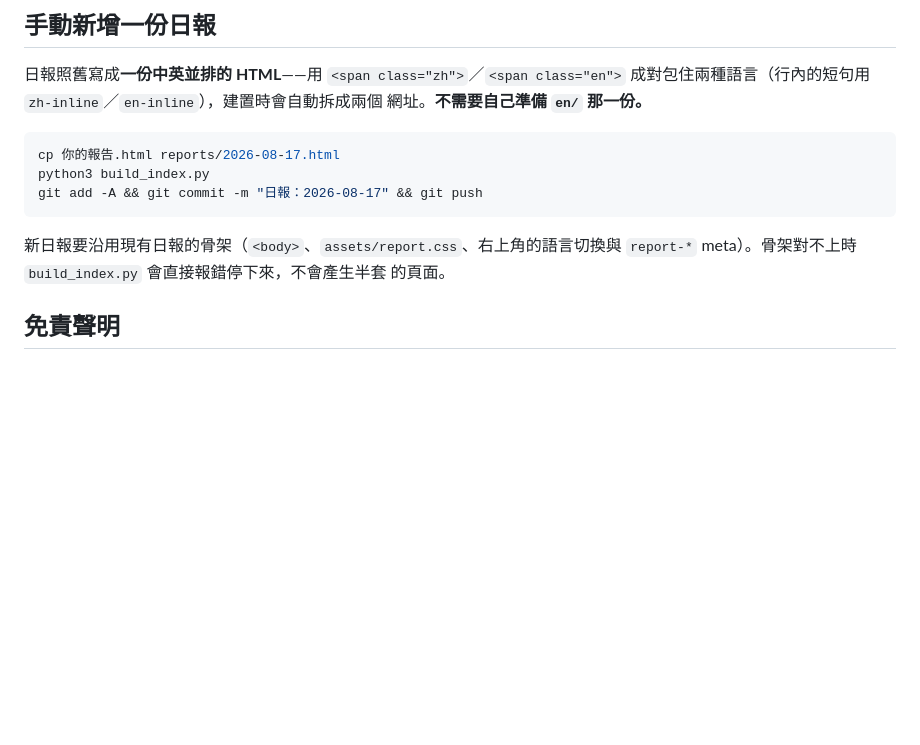
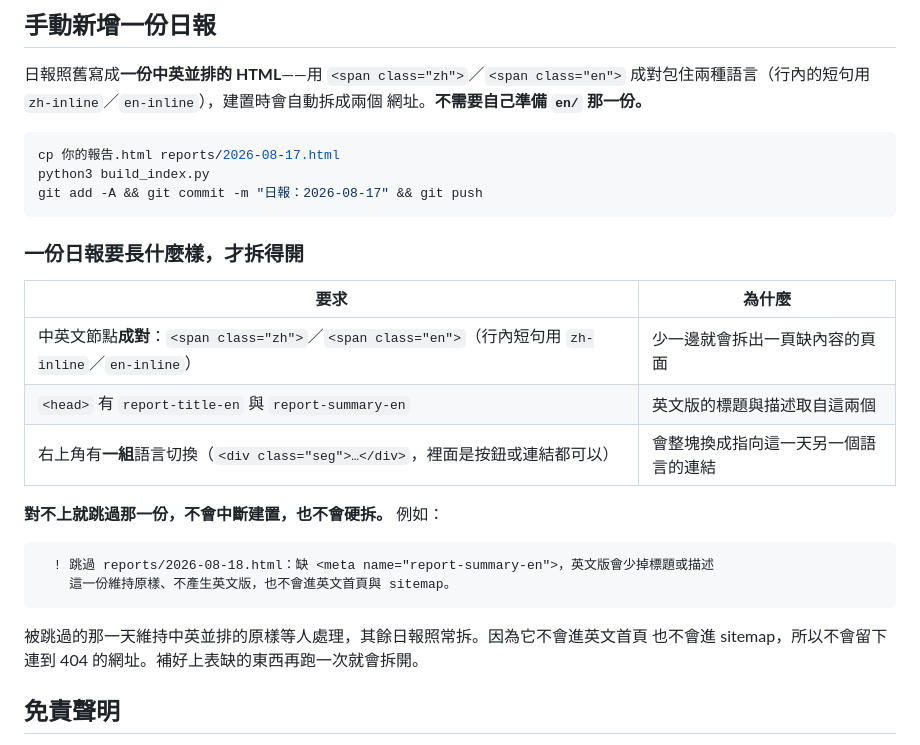
Before and after one commit to tingwei161803/ai-medical-daily, a Markdown page: README.md, the part around the change. GitHub-like rendering; blank space fills up the shorter version.

Commit message:
docs: README 寫明日報要符合哪些條件才拆得開，對不上時會怎麼處理

````diff
--- a/README.md
+++ b/README.md
@@ -96,9 +96,23 @@ python3 build_index.py
 git add -A && git commit -m "日報：2026-08-17" && git push
 ```
 
-新日報要沿用現有日報的骨架（`<body>`、`assets/report.css`、右上角的語言切換與
-`report-*` meta）。骨架對不上時 `build_index.py` 會直接報錯停下來，不會產生半套
-的頁面。
+### 一份日報要長什麼樣，才拆得開
+
+| 要求 | 為什麼 |
+|---|---|
+| 中英文節點**成對**：`<span class="zh">`／`<span class="en">`（行內短句用 `zh-inline`／`en-inline`） | 少一邊就會拆出一頁缺內容的頁面 |
+| `<head>` 有 `report-title-en` 與 `report-summary-en` | 英文版的標題與描述取自這兩個 |
+| 右上角有**一組**語言切換（`<div class="seg">…</div>`，裡面是按鈕或連結都可以） | 會整塊換成指向這一天另一個語言的連結 |
+
+**對不上就跳過那一份，不會中斷建置，也不會硬拆。** 例如：
+
+```
+  ! 跳過 reports/2026-08-18.html：缺 <meta name="report-summary-en">，英文版會少掉標題或描述
+    這一份維持原樣、不產生英文版，也不會進英文首頁與 sitemap。
+```
+
+被跳過的那一天維持中英並排的原樣等人處理，其餘日報照常拆。因為它不會進英文首頁
+也不會進 sitemap，所以不會留下連到 404 的網址。補好上表缺的東西再跑一次就會拆開。
 
 ## 免責聲明
 
````
